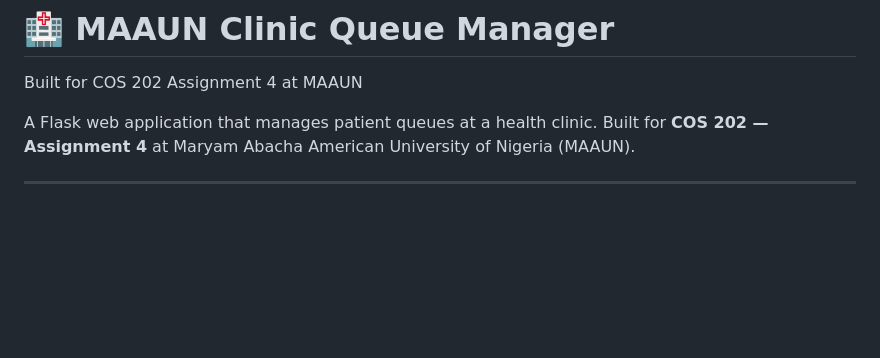
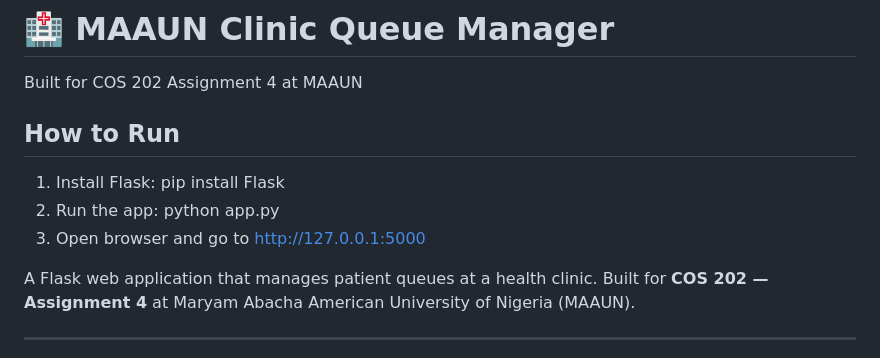
Before and after one commit to coldmanskido/maaun-clinic-queue, a Markdown page: README.md, the part around the change. Rendered like a GitHub page; blank space fills up the shorter version.

Commit message:
Update README with run instructions
Added instructions for running the Flask application.

```diff
--- a/README.md
+++ b/README.md
@@ -1,5 +1,9 @@
 # 🏥 MAAUN Clinic Queue Manager
 Built for COS 202 Assignment 4 at MAAUN
+## How to Run
+1. Install Flask: pip install Flask
+2. Run the app: python app.py
+3. Open browser and go to http://127.0.0.1:5000
 
 A Flask web application that manages patient queues at a health clinic. Built for **COS 202 — Assignment 4** at Maryam Abacha American University of Nigeria (MAAUN).
 
```
